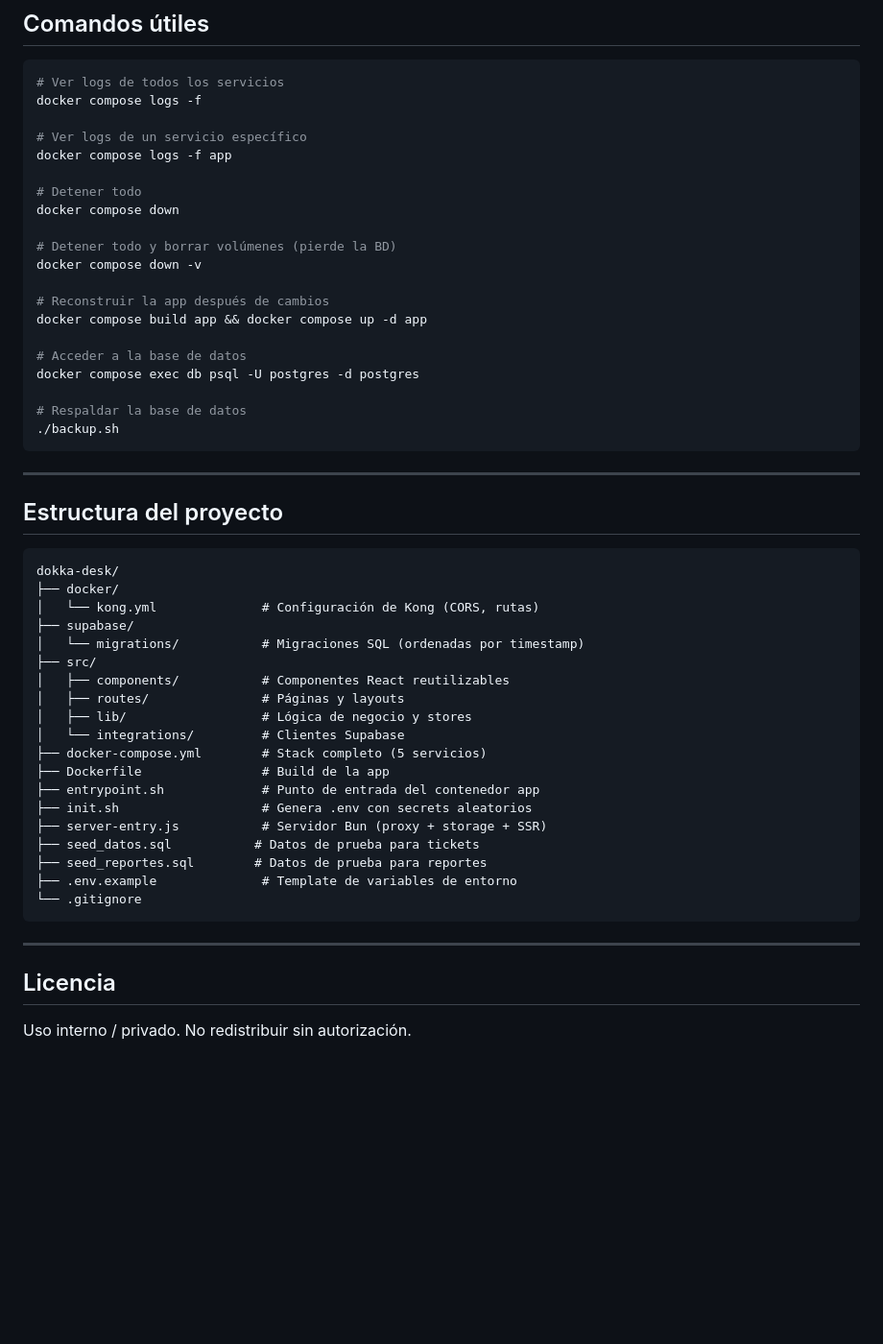
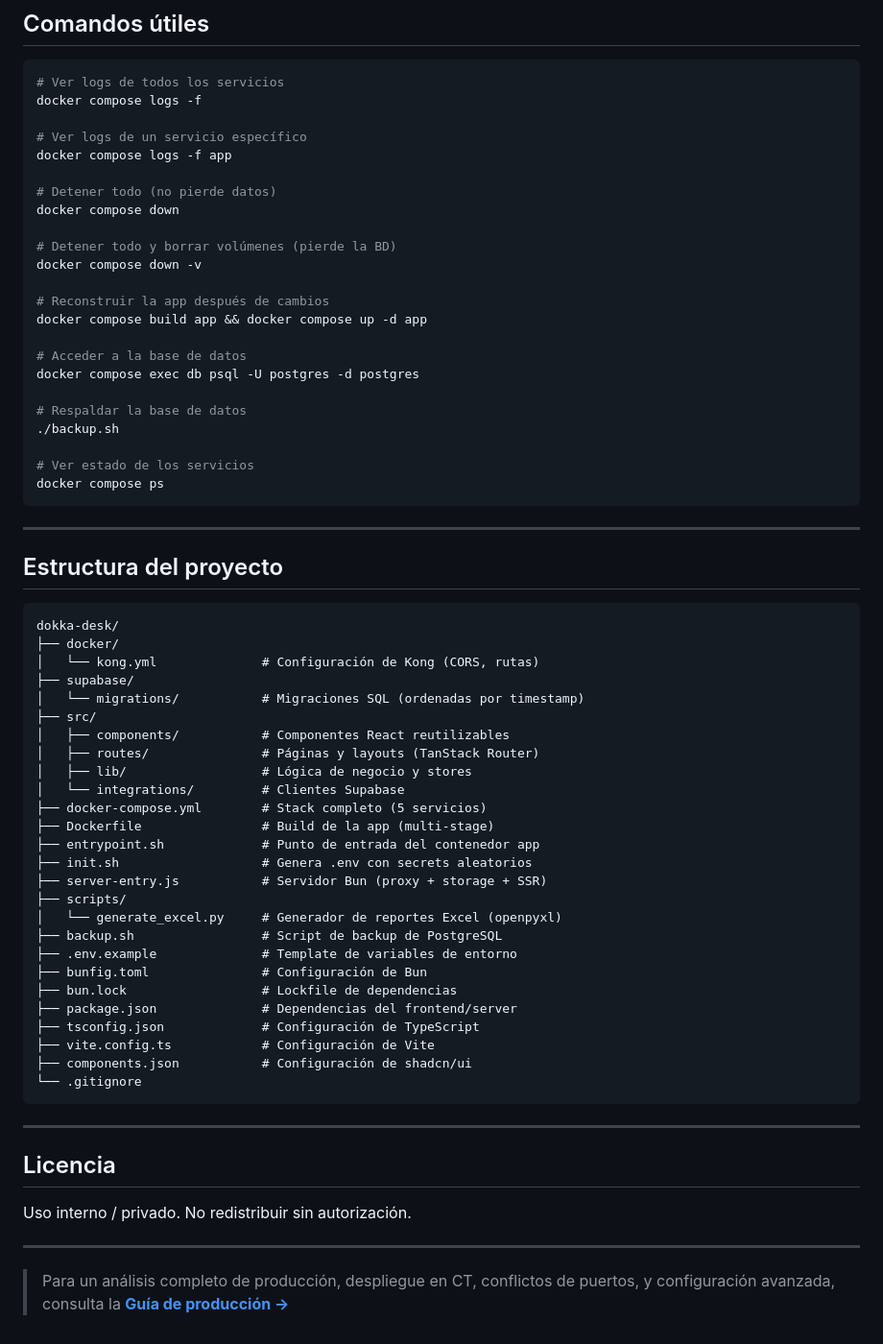
Before and after one commit to TethheTwo/dokka-desk, a Markdown page: README.md, the part around one of its changes. Shown at 96% size. Drawn GitHub-style; blank space fills up the shorter version.

````diff
--- a/README.md
+++ b/README.md
@@ -157,7 +175,7 @@ docker compose logs -f
 # Ver logs de un servicio específico
 docker compose logs -f app
 
-# Detener todo
+# Detener todo (no pierde datos)
 docker compose down
 
 # Detener todo y borrar volúmenes (pierde la BD)
@@ -171,6 +189,9 @@ docker compose exec db psql -U postgres -d postgres
 
 # Respaldar la base de datos
 ./backup.sh
+
+# Ver estado de los servicios
+docker compose ps
 ```
 
 ---
@@ -185,17 +206,24 @@ dokka-desk/
 │   └── migrations/           # Migraciones SQL (ordenadas por timestamp)
 ├── src/
 │   ├── components/           # Componentes React reutilizables
-│   ├── routes/               # Páginas y layouts
+│   ├── routes/               # Páginas y layouts (TanStack Router)
 │   ├── lib/                  # Lógica de negocio y stores
 │   └── integrations/         # Clientes Supabase
 ├── docker-compose.yml        # Stack completo (5 servicios)
-├── Dockerfile                # Build de la app
+├── Dockerfile                # Build de la app (multi-stage)
 ├── entrypoint.sh             # Punto de entrada del contenedor app
 ├── init.sh                   # Genera .env con secrets aleatorios
 ├── server-entry.js           # Servidor Bun (proxy + storage + SSR)
-├── seed_datos.sql           # Datos de prueba para tickets
-├── seed_reportes.sql        # Datos de prueba para reportes
+├── scripts/
+│   └── generate_excel.py     # Generador de reportes Excel (openpyxl)
+├── backup.sh                 # Script de backup de PostgreSQL
 ├── .env.example              # Template de variables de entorno
+├── bunfig.toml               # Configuración de Bun
+├── bun.lock                  # Lockfile de dependencias
+├── package.json              # Dependencias del frontend/server
+├── tsconfig.json             # Configuración de TypeScript
+├── vite.config.ts            # Configuración de Vite
+├── components.json           # Configuración de shadcn/ui
 └── .gitignore
 ```
 
@@ -204,3 +232,8 @@ dokka-desk/
 ## Licencia
 
 Uso interno / privado. No redistribuir sin autorización.
+
+---
+
+> Para un análisis completo de producción, despliegue en CT, conflictos de puertos, y
+> configuración avanzada, consulta la **[Guía de producción →](/PRODUCTION-GUIDE.md)**
````
Also changed, not shown: other parts of README.md (+34 -16 lines), PRODUCTION-GUIDE.md (added, +492 -0 lines).
